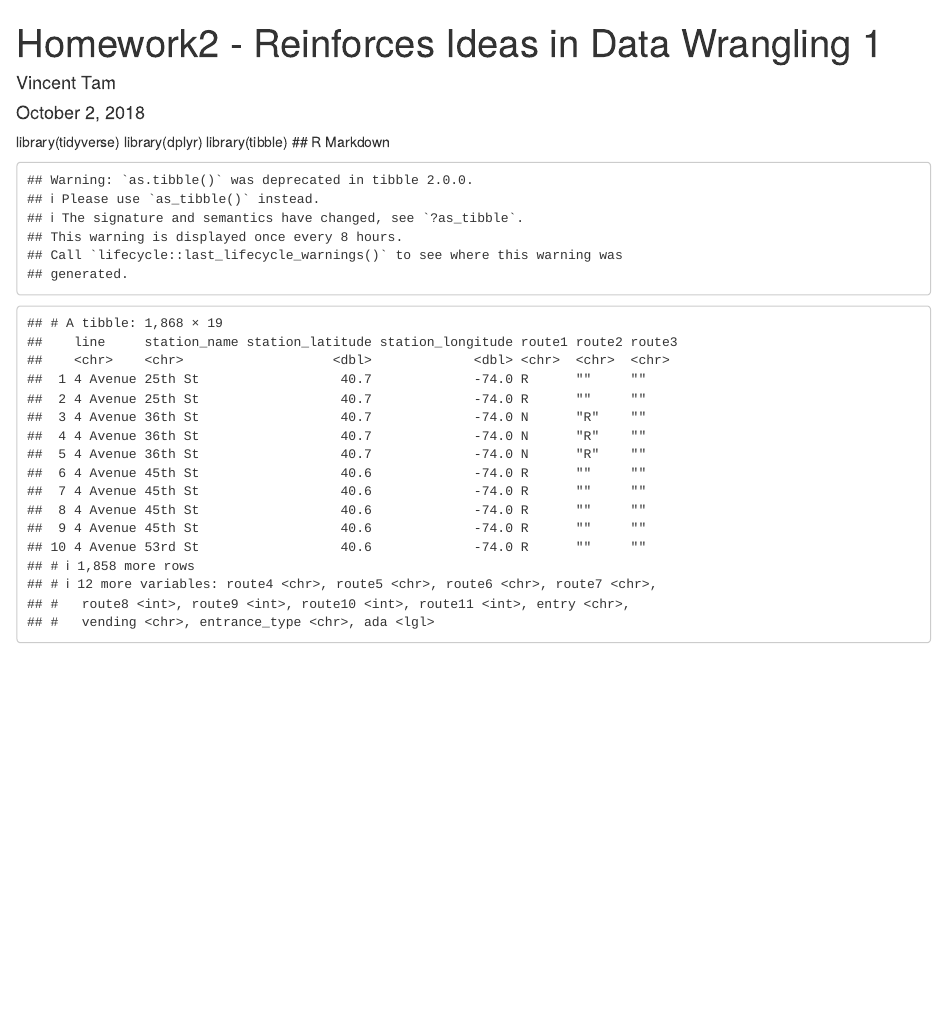
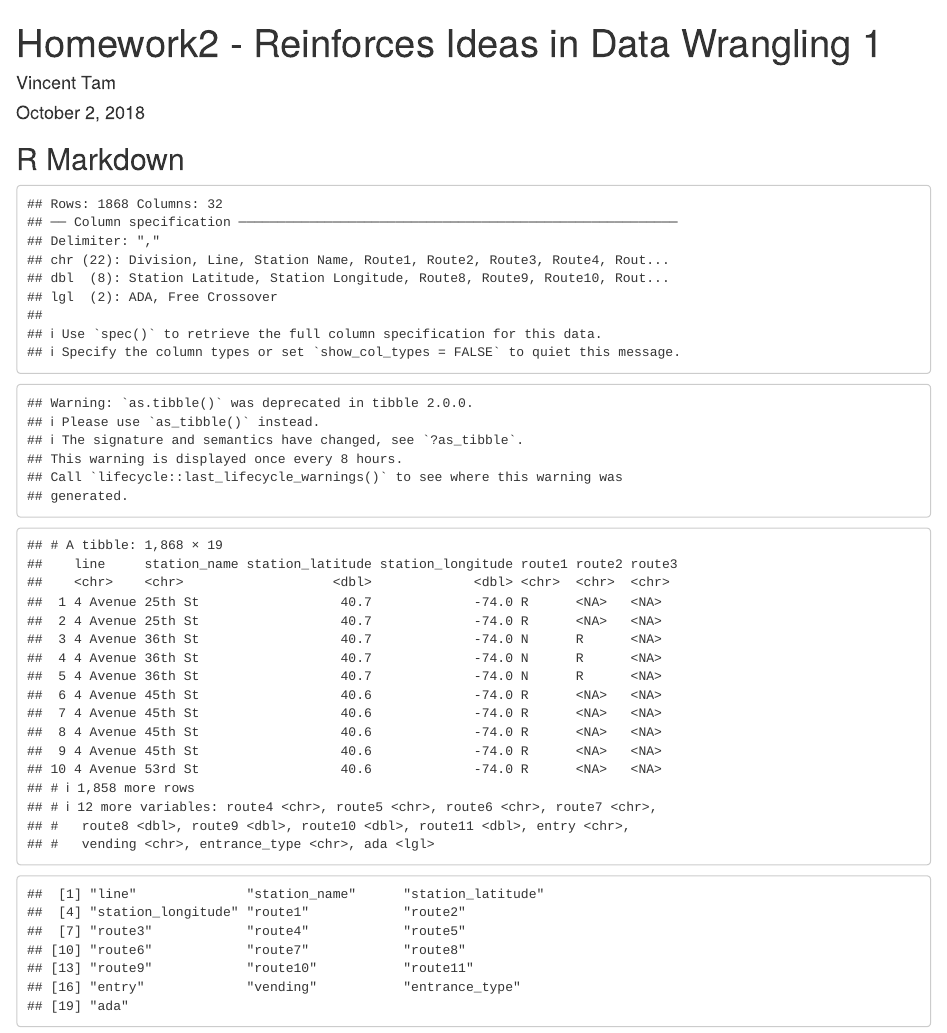
Before and after one commit to noshame11/p8105_hw2_vt2243, an R Markdown document (p8105_hw2_vt2243.Rmd): the page in a window 1100 px wide, from its top. Rendered offline with R 4.5, knitr and Pandoc, with nearby package versions; column names are cleaned by a stand-in for the janitor package; common packages that the code uses without loading them are loaded.

Commit message:
I think I have this figured out

````diff
--- a/p8105_hw2_vt2243.Rmd
+++ b/p8105_hw2_vt2243.Rmd
@@ -9,16 +10,11 @@ knitr::opts_chunk$set(echo = FALSE)
 ```
-library(tidyverse)
-library(dplyr)
-library(tibble)
 ## R Markdown
-```{r}
-subway_data = read.csv(file = "./NYC_Transit_Subway_Entrance_And_Exit_Data.csv")
+```{r Reading and Cleaning Subway Data}
+subway_data = read_csv(file = "./NYC_Transit_Subway_Entrance_And_Exit_Data.csv")
 cleaned_subway_data = janitor::clean_names(subway_data)
-
-## unite_(cleaned_subway_data, routes, c('route1', 'route2', 'route3', 'route4', 'route5', 'route6', 'route7', 'route8', 'route9', 'route10', 'route11')
-selected_subway_data = dplyr::select(cleaned_subway_data, line, station_name, station_latitude, station_longitude, route1, route2, route3, route4, route5, route6, route7, route8, route9, route10, route11, entry, vending, entrance_type, ada)
+selected_subway_data = select(cleaned_subway_data, line, station_name, station_latitude, station_longitude, route1:route10, route11, entry, vending, entrance_type, ada)
 as.tibble(selected_subway_data)
-## names(selected_subway_data)
+names(selected_subway_data)
 ## Parsed with column specification:
 ## cols(
 ##   `Line` = col_character(),
````
Also changed, not shown: p8105_hw2_vt2243.Rmd (3 more changed lines).
